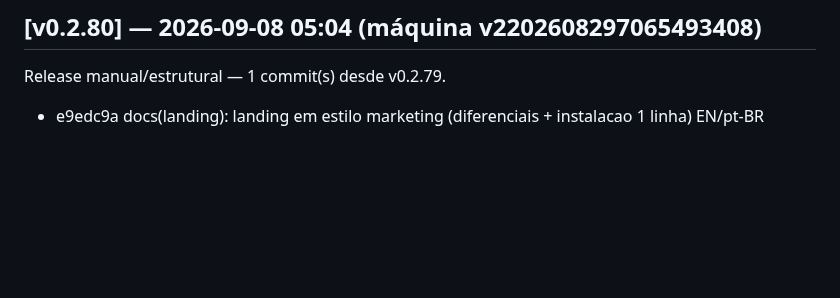
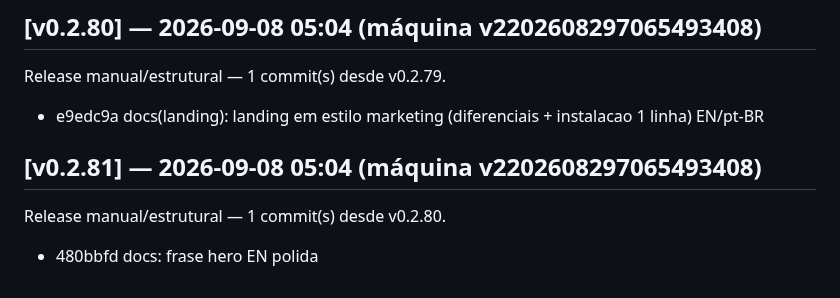
Before and after one commit to marcosmmjr2023/dsh-h-v1, a Markdown page: CHANGELOG.md, the part around the change. Rendered like a GitHub page; blank space fills up the shorter version.

Commit message:
release: v0.2.81 — 1 commit(s) desde v0.2.80

```diff
--- a/CHANGELOG.md
+++ b/CHANGELOG.md
@@ -340,3 +340,7 @@ Release manual/estrutural — 1 commit(s) desde v0.2.78.
 ## [v0.2.80] — 2026-09-08 05:04 (máquina v2202608297065493408)
 Release manual/estrutural — 1 commit(s) desde v0.2.79.
   - e9edc9a docs(landing): landing em estilo marketing (diferenciais + instalacao 1 linha) EN/pt-BR
+
+## [v0.2.81] — 2026-09-08 05:04 (máquina v2202608297065493408)
+Release manual/estrutural — 1 commit(s) desde v0.2.80.
+  - 480bbfd docs: frase hero EN polida
```
